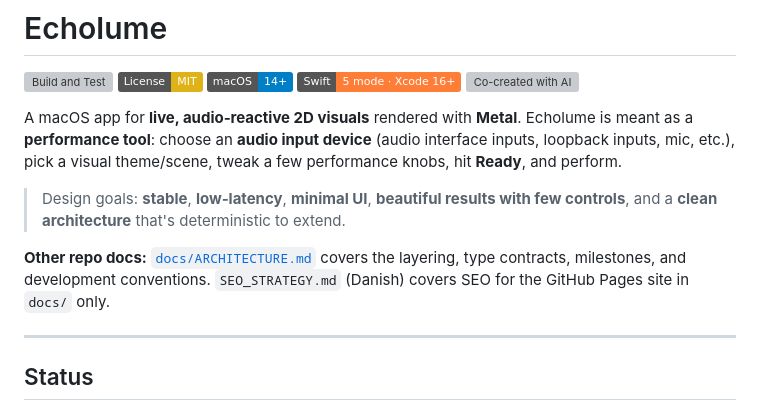
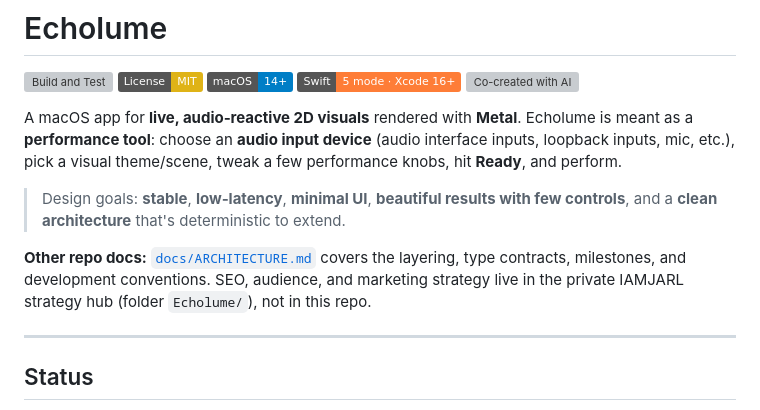
Before and after one commit to JarlLyng/echolume, a Markdown page: README.md, the part around the change. GitHub-like rendering; badges without logos; grey boxes are pictures that could not be loaded.

Commit message:
docs: point README to the strategy hub for SEO (follow-up to SEO move)
Co-Authored-By: Claude Opus 4.8 <noreply@anthropic.com>

```diff
--- a/README.md
+++ b/README.md
@@ -10,7 +10,7 @@ A macOS app for **live, audio‑reactive 2D visuals** rendered with **Metal**. E
 
 > Design goals: **stable**, **low‑latency**, **minimal UI**, **beautiful results with few controls**, and a **clean architecture** that's deterministic to extend.
 
-**Other repo docs:** [`docs/ARCHITECTURE.md`](docs/ARCHITECTURE.md) covers the layering, type contracts, milestones, and development conventions. `SEO_STRATEGY.md` (Danish) covers SEO for the GitHub Pages site in `docs/` only.
+**Other repo docs:** [`docs/ARCHITECTURE.md`](docs/ARCHITECTURE.md) covers the layering, type contracts, milestones, and development conventions. SEO, audience, and marketing strategy live in the private IAMJARL strategy hub (folder `Echolume/`), not in this repo.
 
 ---
 
```
